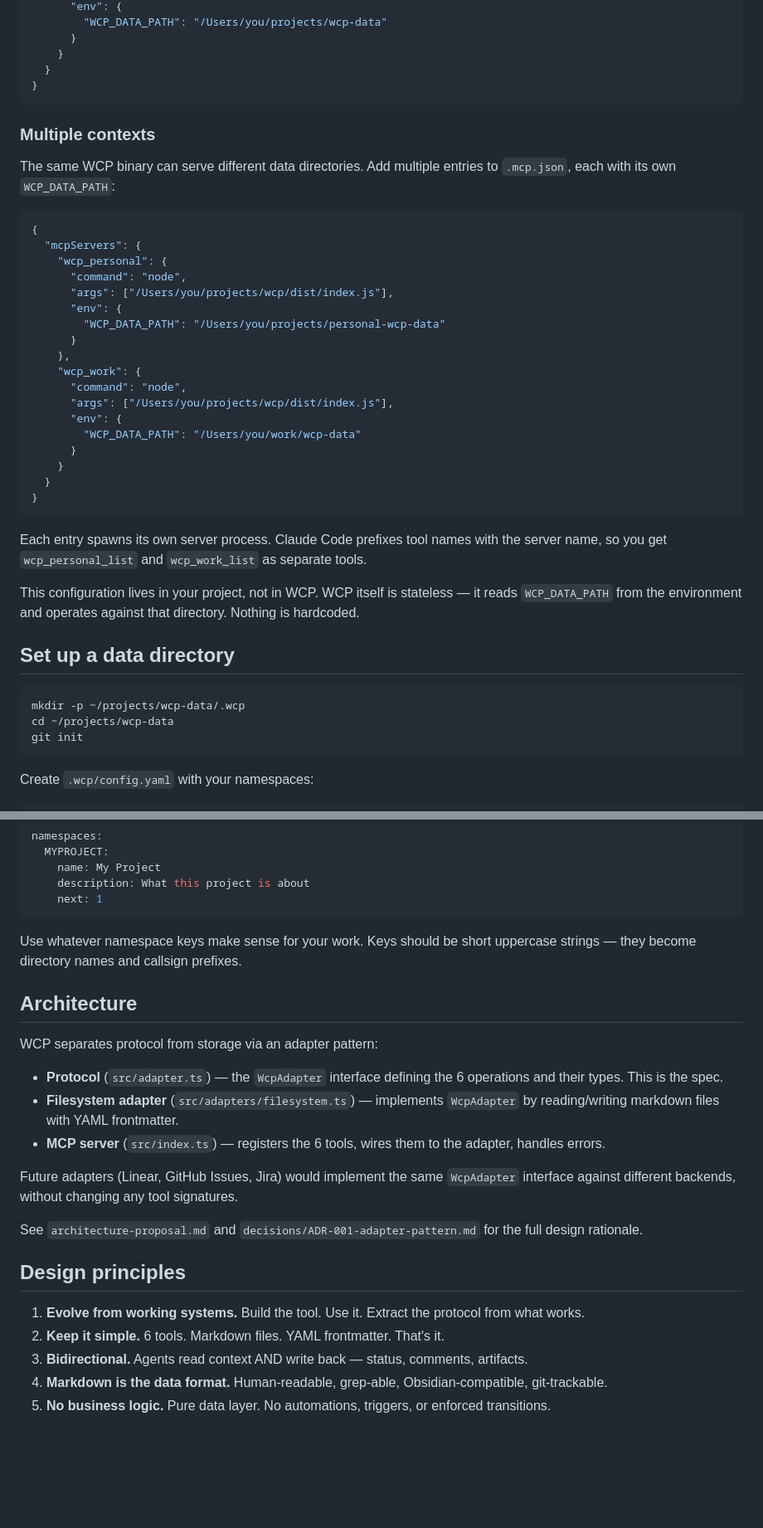
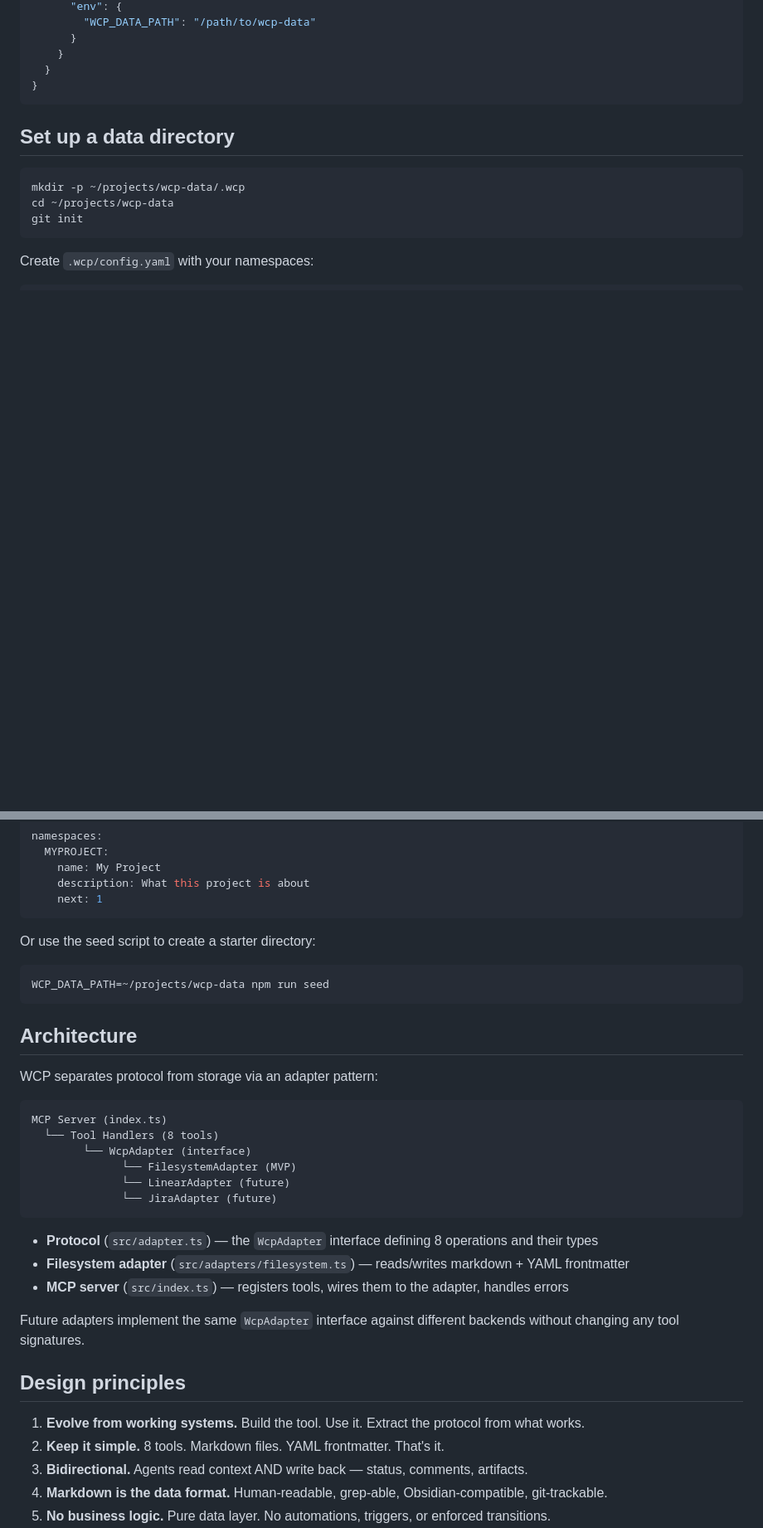
Before and after one commit to dpaola2/work-context-protocol, a Markdown page: README.md, 2 parts joined by grey strips. Shown at 83% size. Rendered like a GitHub page; blank space fills up the shorter version.

````diff
--- a/README.md
+++ b/README.md
@@ -167,39 +160,10 @@ Add to your project's `.mcp.json`:
       "env": {
-        "WCP_DATA_PATH": "/Users/you/projects/wcp-data"
+        "WCP_DATA_PATH": "/path/to/wcp-data"
       }
     }
   }
 }
 ```
-
-### Multiple contexts
-
-The same WCP binary can serve different data directories. Add multiple entries to `.mcp.json`, each with its own `WCP_DATA_PATH`:
-
-```json
-{
-  "mcpServers": {
-    "wcp_personal": {
-      "command": "node",
-      "args": ["/Users/you/projects/wcp/dist/index.js"],
-      "env": {
-        "WCP_DATA_PATH": "/Users/you/projects/personal-wcp-data"
-      }
-    },
-    "wcp_work": {
-      "command": "node",
-      "args": ["/Users/you/projects/wcp/dist/index.js"],
-      "env": {
-        "WCP_DATA_PATH": "/Users/you/work/wcp-data"
-      }
-    }
-  }
-}
-```
-
-Each entry spawns its own server process. Claude Code prefixes tool names with the server name, so you get `wcp_personal_list` and `wcp_work_list` as separate tools.
-
-This configuration lives in your project, not in WCP. WCP itself is stateless — it reads `WCP_DATA_PATH` from the environment and operates against that directory. Nothing is hardcoded.
 
 ## Set up a data directory
 
@@ -219,24 +183,35 @@ namespaces:
     next: 1
 ```
 
-Use whatever namespace keys make sense for your work. Keys should be short uppercase strings — they become directory names and callsign prefixes.
+Or use the seed script to create a starter directory:
+
+```bash
+WCP_DATA_PATH=~/projects/wcp-data npm run seed
+```
 
 ## Architecture
 
 WCP separates protocol from storage via an adapter pattern:
 
-- **Protocol** (`src/adapter.ts`) — the `WcpAdapter` interface defining the 6 operations and their types. This is the spec.
-- **Filesystem adapter** (`src/adapters/filesystem.ts`) — implements `WcpAdapter` by reading/writing markdown files with YAML frontmatter.
-- **MCP server** (`src/index.ts`) — registers the 6 tools, wires them to the adapter, handles errors.
+```
+MCP Server (index.ts)
+  └── Tool Handlers (8 tools)
+        └── WcpAdapter (interface)
+              └── FilesystemAdapter (MVP)
+              └── LinearAdapter (future)
+              └── JiraAdapter (future)
+```
 
-Future adapters (Linear, GitHub Issues, Jira) would implement the same `WcpAdapter` interface against different backends, without changing any tool signatures.
+- **Protocol** (`src/adapter.ts`) — the `WcpAdapter` interface defining 8 operations and their types
+- **Filesystem adapter** (`src/adapters/filesystem.ts`) — reads/writes markdown + YAML frontmatter
+- **MCP server** (`src/index.ts`) — registers tools, wires them to the adapter, handles errors
 
-See `architecture-proposal.md` and `decisions/ADR-001-adapter-pattern.md` for the full design rationale.
+Future adapters implement the same `WcpAdapter` interface against different backends without changing any tool signatures.
 
 ## Design principles
 
 1. **Evolve from working systems.** Build the tool. Use it. Extract the protocol from what works.
-2. **Keep it simple.** 6 tools. Markdown files. YAML frontmatter. That's it.
+2. **Keep it simple.** 8 tools. Markdown files. YAML frontmatter. That's it.
 3. **Bidirectional.** Agents read context AND write back — status, comments, artifacts.
 4. **Markdown is the data format.** Human-readable, grep-able, Obsidian-compatible, git-trackable.
 5. **No business logic.** Pure data layer. No automations, triggers, or enforced transitions.
````
Also changed, not shown: other parts of README.md (+53 -60 lines).
